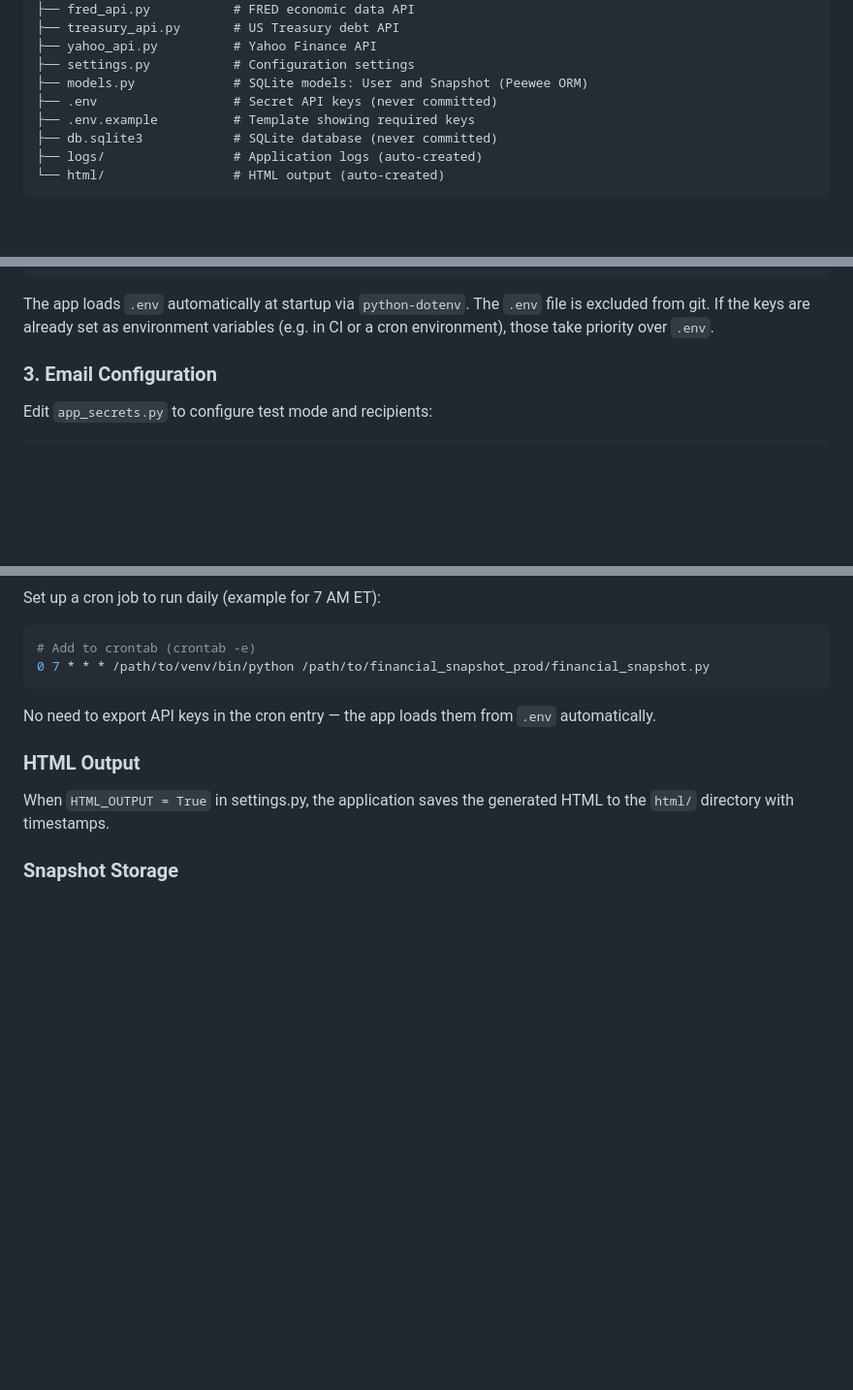
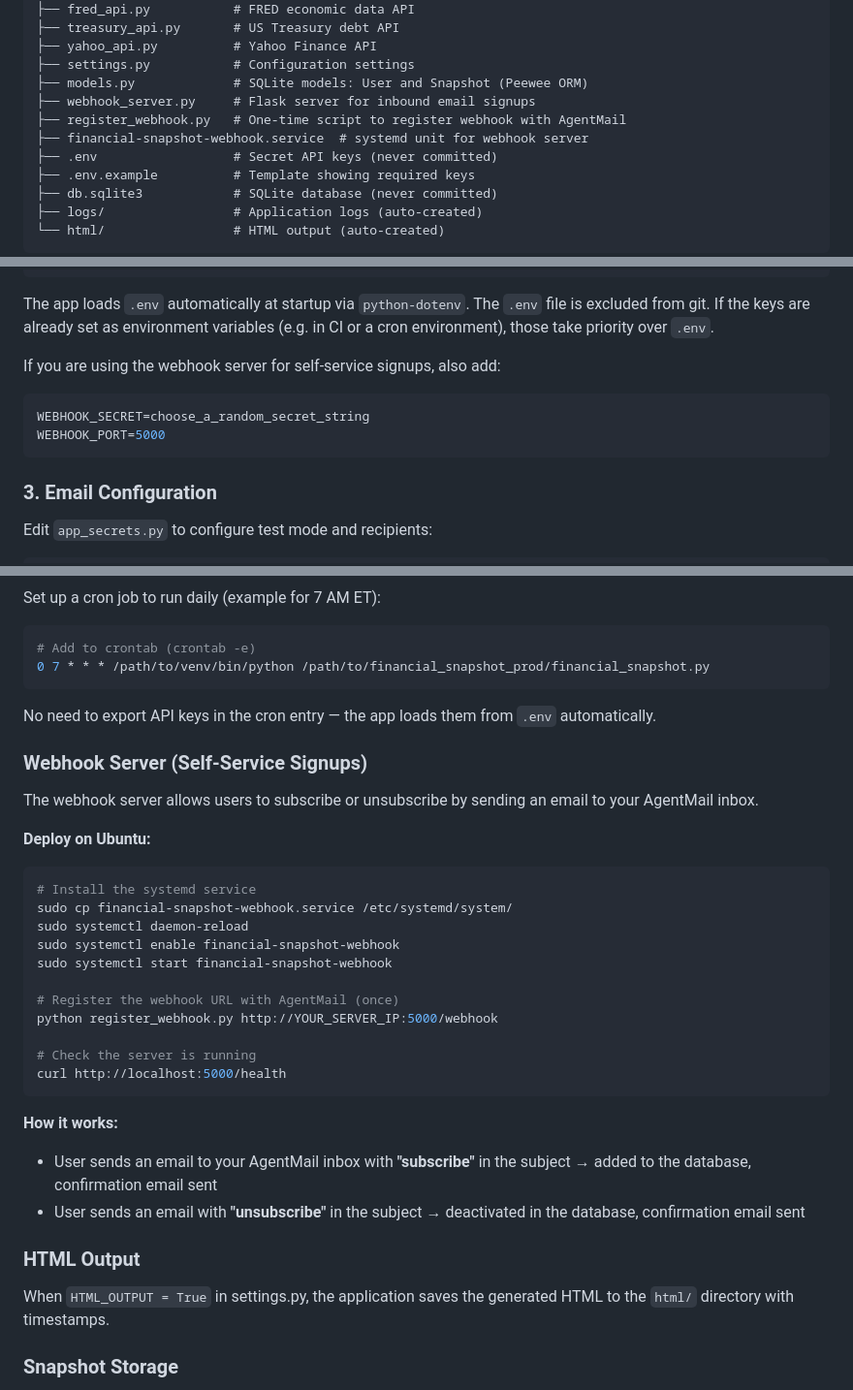
Before and after one commit to eparker71/financial-snapshot, a Markdown page: README.md, 3 parts joined by grey strips. Shown at 97% size. Rendered like a GitHub page; blank space fills up the shorter version.

Commit message:
update README for webhook signup feature
- Add self-service signup to Features
- Add webhook files to project structure
- Add WEBHOOK_SECRET/WEBHOOK_PORT to API keys section
- Add Webhook Server section with deploy instructions
- Add webhook troubleshooting item

Co-Authored-By: Claude Sonnet 4.6 <noreply@anthropic.com>

````diff
--- a/README.md
+++ b/README.md
@@ -31,6 +32,9 @@ financial_snapshot.py     # Main application orchestrator
 ├── yahoo_api.py          # Yahoo Finance API
 ├── settings.py           # Configuration settings
 ├── models.py             # SQLite models: User and Snapshot (Peewee ORM)
+├── webhook_server.py     # Flask server for inbound email signups
+├── register_webhook.py   # One-time script to register webhook with AgentMail
+├── financial-snapshot-webhook.service  # systemd unit for webhook server
 ├── .env                  # Secret API keys (never committed)
 ├── .env.example          # Template showing required keys
 ├── db.sqlite3            # SQLite database (never committed)
@@ -76,6 +80,13 @@ FRED_API_KEY=your_fred_key
 ```
 
 The app loads `.env` automatically at startup via `python-dotenv`. The `.env` file is excluded from git. If the keys are already set as environment variables (e.g. in CI or a cron environment), those take priority over `.env`.
+
+If you are using the webhook server for self-service signups, also add:
+
+```bash
+WEBHOOK_SECRET=choose_a_random_secret_string
+WEBHOOK_PORT=5000
+```
 
 ### 3. Email Configuration
 
@@ -166,6 +177,30 @@ Set up a cron job to run daily (example for 7 AM ET):
 
 No need to export API keys in the cron entry — the app loads them from `.env` automatically.
 
+### Webhook Server (Self-Service Signups)
+
+The webhook server allows users to subscribe or unsubscribe by sending an email to your AgentMail inbox.
+
+**Deploy on Ubuntu:**
+
+```bash
+# Install the systemd service
+sudo cp financial-snapshot-webhook.service /etc/systemd/system/
+sudo systemctl daemon-reload
+sudo systemctl enable financial-snapshot-webhook
+sudo systemctl start financial-snapshot-webhook
+
+# Register the webhook URL with AgentMail (once)
+python register_webhook.py http://YOUR_SERVER_IP:5000/webhook
+
+# Check the server is running
+curl http://localhost:5000/health
+```
+
+**How it works:**
+- User sends an email to your AgentMail inbox with **"subscribe"** in the subject → added to the database, confirmation email sent
+- User sends an email with **"unsubscribe"** in the subject → deactivated in the database, confirmation email sent
+
 ### HTML Output
 
 When `HTML_OUTPUT = True` in settings.py, the application saves the generated HTML to the `html/` directory with timestamps.
````
Also changed, not shown: other parts of README.md (+2 -0 lines).
